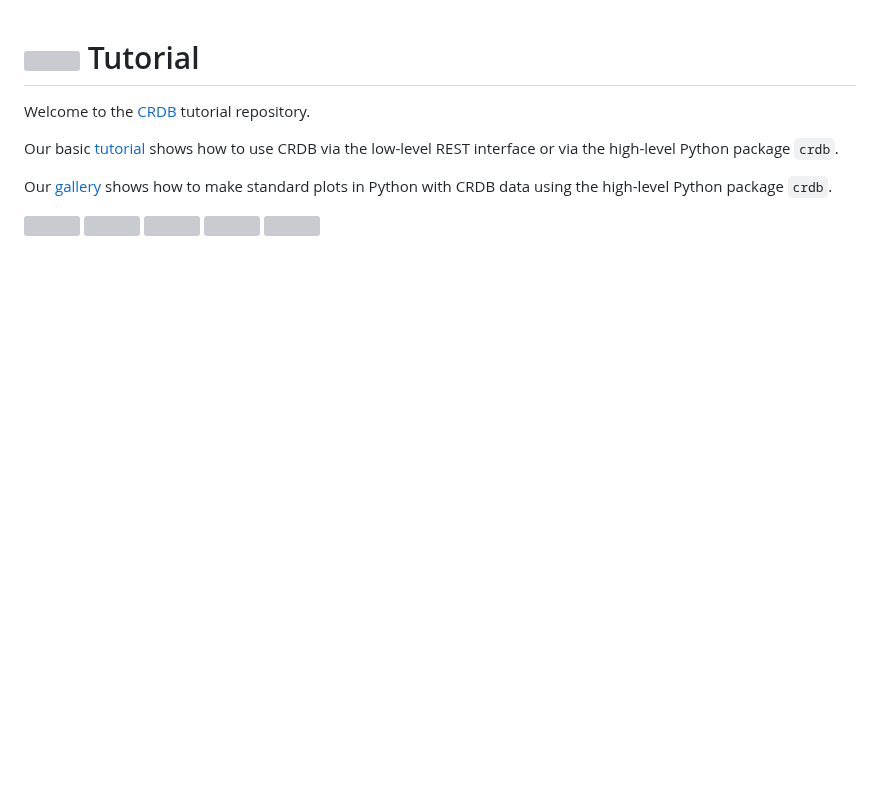
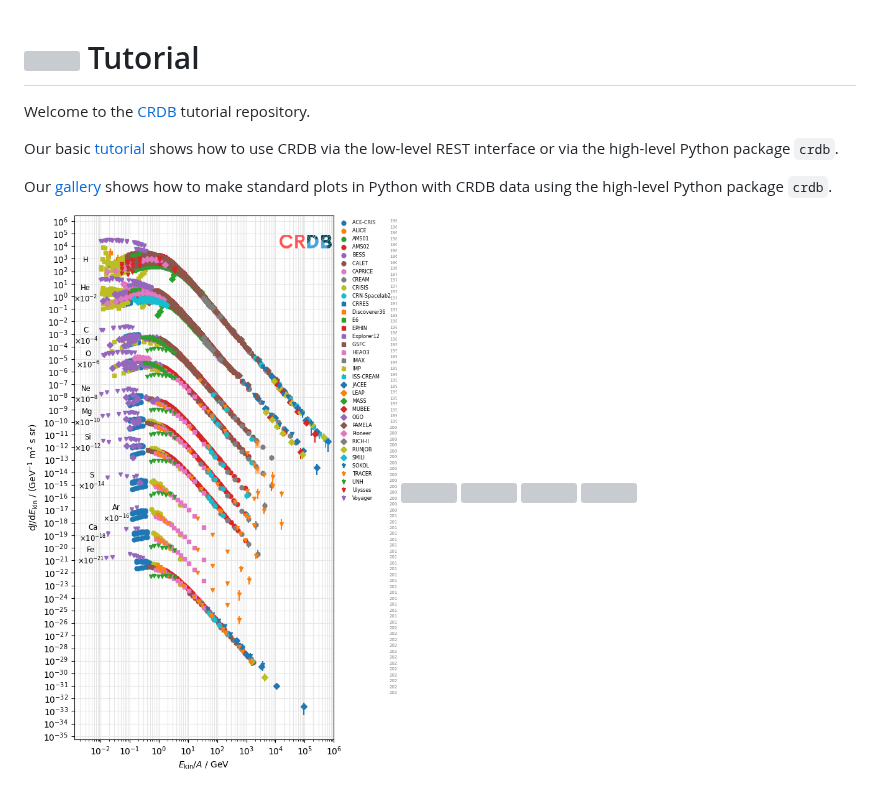
Before and after one commit to crdb-project/tutorial, a Markdown page: README.md, the part around the change. Rendered like a GitHub page; pictures changed too: low_energy_fluxes.png (added); blank space fills up the shorter version; grey boxes are pictures that could not be loaded.

```diff
--- a/README.md
+++ b/README.md
@@ -6,7 +6,7 @@ Our basic [tutorial](./tutorial.ipynb) shows how to use CRDB via the low-level R
 
 Our [gallery](./gallery.ipynb) shows how to make standard plots in Python with CRDB data using the high-level Python package `crdb`.
 
-![](low_energy_fluxes.svg)
+![](low_energy_fluxes.png)
 ![](fluxes.svg)
 ![](hecr_composition.svg)
 ![](cosmic_ray_vs_solar_abundances.svg)
```
Also changed, not shown: 8 other files.
